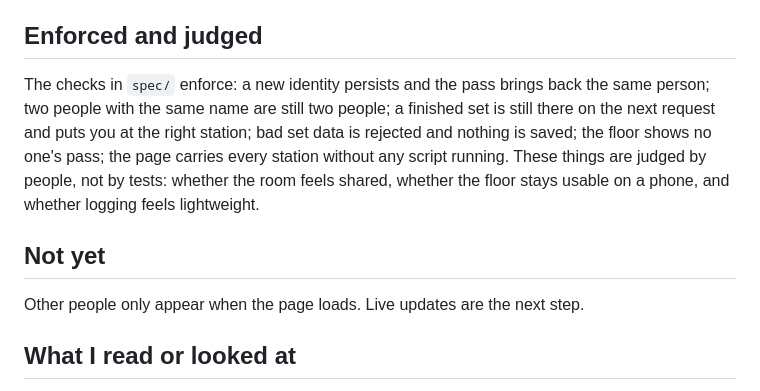
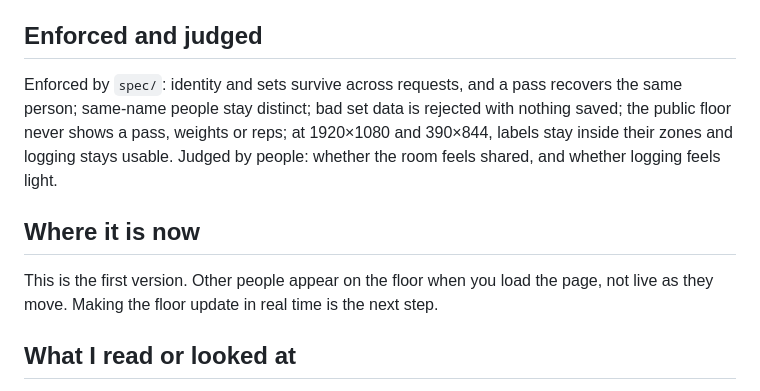
Before and after one commit to comp4020-agentic-coding-studio/comp4020-final-lyclccylcq, a Markdown page: README.md, the part around one of its changes. Rendered like a GitHub page.

```diff
--- a/README.md
+++ b/README.md
@@ -56,17 +59,16 @@ a name, a colour and a gym pass are enough to tell people apart.
 
 ## Enforced and judged
 
-The checks in `spec/` enforce: a new identity persists and the pass brings back
-the same person; two people with the same name are still two people; a finished set
-is still there on the next request and puts you at the right station; bad set data
-is rejected and nothing is saved; the floor shows no one's pass; the page carries
-every station without any script running. These things are judged by people, not by
-tests: whether the room feels shared, whether the floor stays usable on a phone, and
-whether logging feels lightweight.
+Enforced by `spec/`: identity and sets survive across requests, and a pass
+recovers the same person; same-name people stay distinct; bad set data is rejected
+with nothing saved; the public floor never shows a pass, weights or reps; at
+1920×1080 and 390×844, labels stay inside their zones and logging stays usable.
+Judged by people: whether the room feels shared, and whether logging feels light.
 
-## Not yet
+## Where it is now
 
-Other people only appear when the page loads. Live updates are the next step.
+This is the first version. Other people appear on the floor when you load the page,
+not live as they move. Making the floor update in real time is the next step.
 
 ## What I read or looked at
 
```
Also changed, not shown: other parts of README.md (+31 -28 lines), CLAUDE.md (+30 -9 lines), docs/floor.png.
